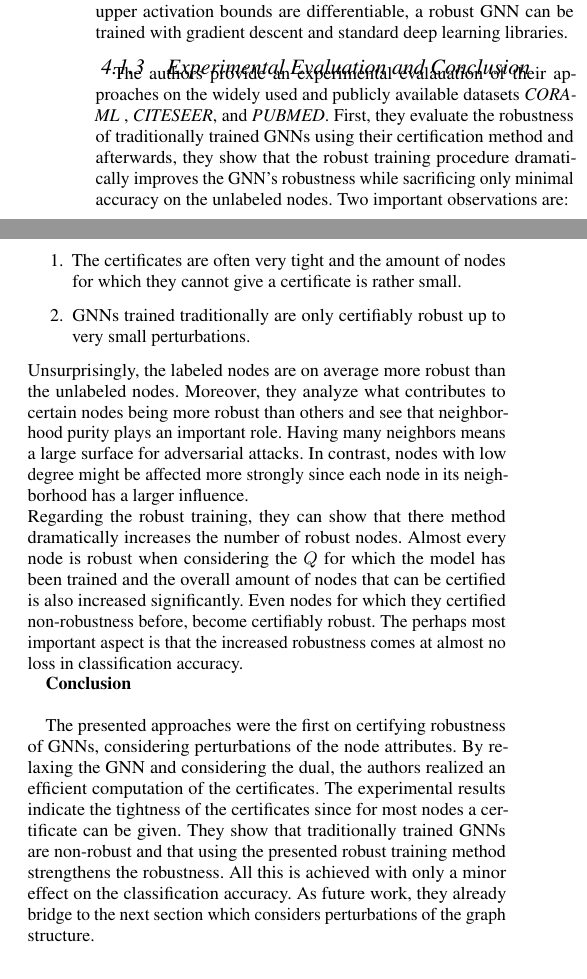
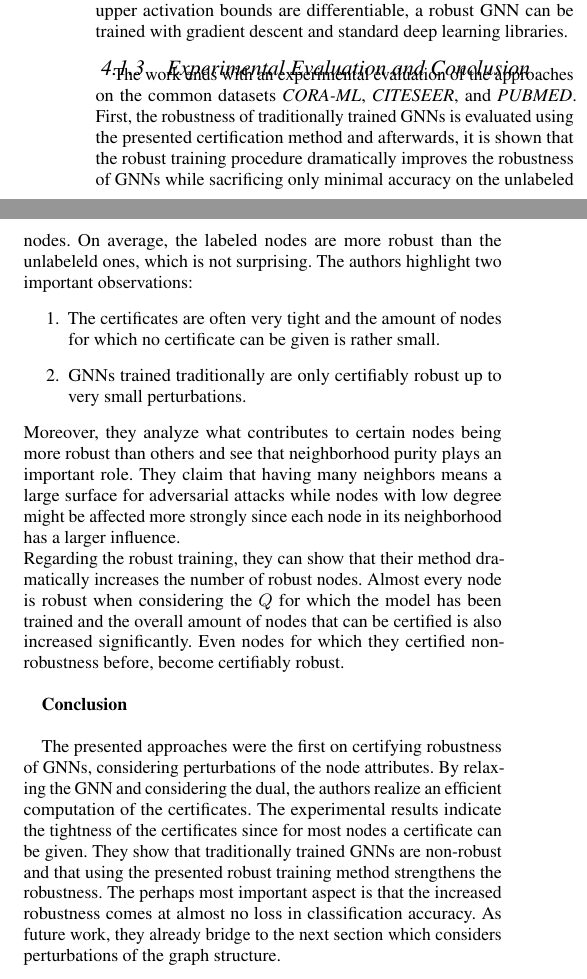
Before and after one commit to tbohne/SML20, a LaTeX paper (tex_files/main.tex): two parts of the columns of page 5 of 9, joined at a grey line, cut so that both start at the same text. Compiled offline with pdfLaTeX.

Commit message:
completed section 4.1.3

```diff
--- a/tex_files/main.tex
+++ b/tex_files/main.tex
@@ -416,30 +416,29 @@ trained with gradient descent and standard deep learning libraries.
 
 \subsubsection{Experimental Evaluation and Conclusion}
 
-The authors provide an experimental evalauation of their approaches on the widely used and publicly available datasets \textit{CORA-ML}
-, \textit{CITESEER}, and \textit{PUBMED}. First, they evaluate the robustness of traditionally trained GNNs using their certification method and
-afterwards, they show that the robust training procedure dramatically improves the GNN's robustness while sacrificing
-only minimal accuracy on the unlabeled nodes. Two important observations are:
+The work ends with an experimental evaluation of the approaches on the common datasets \textit{CORA-ML},
+\textit{CITESEER}, and \textit{PUBMED}. First, the robustness of traditionally trained GNNs is evaluated using the presented
+certification method and afterwards, it is shown that the robust training procedure dramatically improves the robustness
+of GNNs while sacrificing only minimal accuracy on the unlabeled nodes. On average, the labeled nodes are more robust than the unlabeleld
+ones, which is not surprising. The authors highlight two important observations:
 \begin{enumerate}
-    \item The certificates are often very tight and the amount of nodes for which they cannot give a certificate is rather small.
+    \item The certificates are often very tight and the amount of nodes for which no certificate can be given is rather small.
     \item GNNs trained traditionally are only certifiably robust up to very small perturbations.
 \end{enumerate}
-Unsurprisingly, the labeled nodes are on average more robust than the unlabeled nodes. Moreover, they analyze what contributes to certain
-nodes being more robust than others and see that neighborhood purity plays an important role. Having many neighbors means a large
-surface for adversarial attacks. In contrast, nodes with low degree might be affected more strongly since each node in its neighborhood
-has a larger influence.\newline
-Regarding the robust training, they can show that there method dramatically increases the number of robust nodes. Almost every node
+Moreover, they analyze what contributes to certain nodes being more robust than others and see that neighborhood purity plays an important role.
+They claim that having many neighbors means a large surface for adversarial attacks while nodes with low degree might be affected more strongly
+since each node in its neighborhood has a larger influence.\newline
+Regarding the robust training, they can show that their method dramatically increases the number of robust nodes. Almost every node
 is robust when considering the $Q$ for which the model has been trained and the overall amount of nodes that can be certified is also
-increased significantly. Even nodes for which they certified non-robustness before, become certifiably robust.
-The perhaps most important aspect is that the increased robustness comes at almost no loss in classification accuracy.
+increased significantly. Even nodes for which they certified non-robustness before, become certifiably robust.\newline
 
 \textbf{Conclusion}\newline
 
 The presented approaches were the first on certifying robustness of GNNs, considering perturbations of the node attributes.
-By relaxing the GNN and considering the dual, the authors realized an efficient computation of the certificates.
+By relaxing the GNN and considering the dual, the authors realize an efficient computation of the certificates.
 The experimental results indicate the tightness of the certificates since for most nodes a certificate can be given.
 They show that traditionally trained GNNs are non-robust and that using the presented robust training method strengthens the robustness.
-All this is achieved with only a minor effect on the classification accuracy.
+The perhaps most important aspect is that the increased robustness comes at almost no loss in classification accuracy.
 As future work, they already bridge to the next section which considers perturbations of the graph structure.
 
 \subsection{Robustness of GCNs with respect to perturbations of the graph structure}
```
